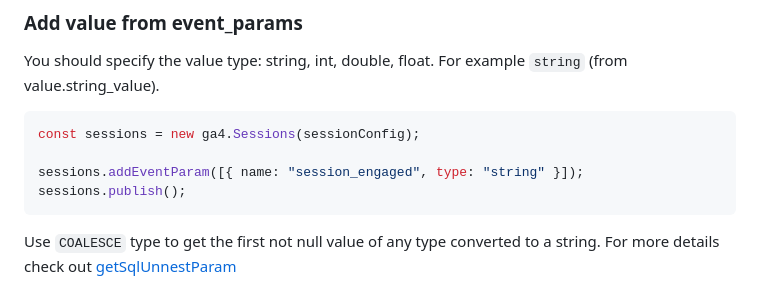
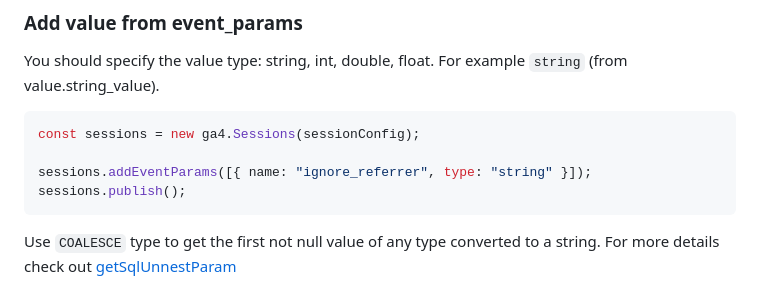
Before and after one commit to ArtemKorneevGA/dataform-ga4-sessions, a Markdown page: README.md, the part around the change. GitHub-like rendering.

Commit message:
doc: fixed event_params example

````diff
--- a/README.md
+++ b/README.md
@@ -121,7 +121,7 @@ You should specify the value type: string, int, double, float. For example `stri
 ```javascript
 const sessions = new ga4.Sessions(sessionConfig);
 
-sessions.addEventParam([{ name: "session_engaged", type: "string" }]);
+sessions.addEventParams([{ name: "ignore_referrer", type: "string" }]);
 sessions.publish();
 ```
 
````
